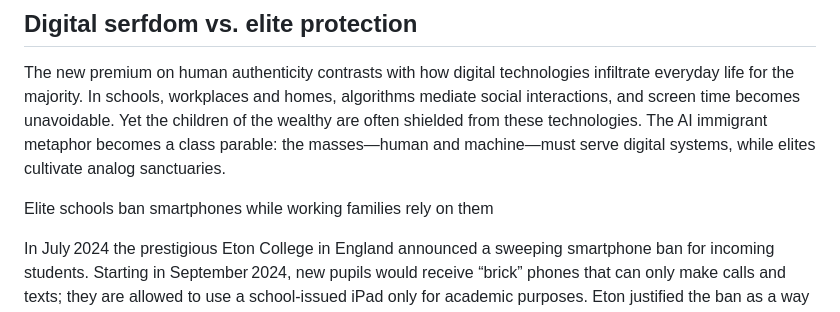
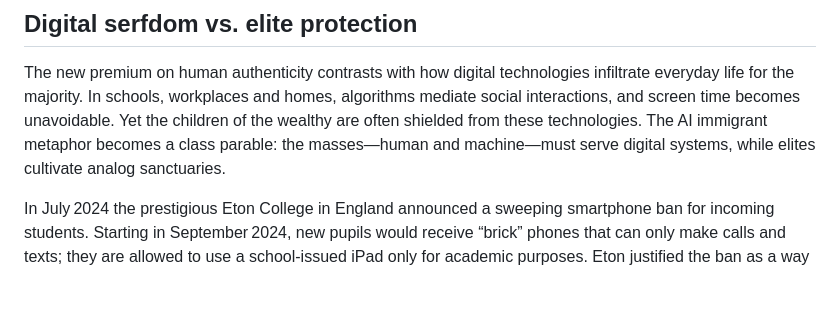
Before and after one commit to DevOpsKev/ai-immigrants, a Markdown page: author/body/07 - Humanity as a Luxury Brand.md, the part around the change. GitHub-like rendering; blank space fills up the shorter version.

```diff
--- a/author/body/07 - Humanity as a Luxury Brand.md
+++ b/author/body/07 - Humanity as a Luxury Brand.md
@@ -31,8 +31,6 @@ Thinking about AI as an immigrant clarifies the class dynamics of this new premi
 ## Digital serfdom vs. elite protection
 
 The new premium on human authenticity contrasts with how digital technologies infiltrate everyday life for the majority. In schools, workplaces and homes, algorithms mediate social interactions, and screen time becomes unavoidable. Yet the children of the wealthy are often shielded from these technologies. The AI immigrant metaphor becomes a class parable: the masses—human and machine—must serve digital systems, while elites cultivate analog sanctuaries.
-
-Elite schools ban smartphones while working families rely on them
 
 In July 2024 the prestigious Eton College in England announced a sweeping smartphone ban for incoming students. Starting in September 2024, new pupils would receive “brick” phones that can only make calls and texts; they are allowed to use a school‑issued iPad only for academic purposes. Eton justified the ban as a way to reduce classroom disruption and improve behaviour. The policy stands out because smartphone ownership is nearly universal among adolescents: 97 % of UK children own a cell phone by age 12, and 91 % of U.S. kids have a smartphone by age 14. Despite these statistics, Eton’s decision effectively draws a line between those who can live offline and those who cannot.
 
```
